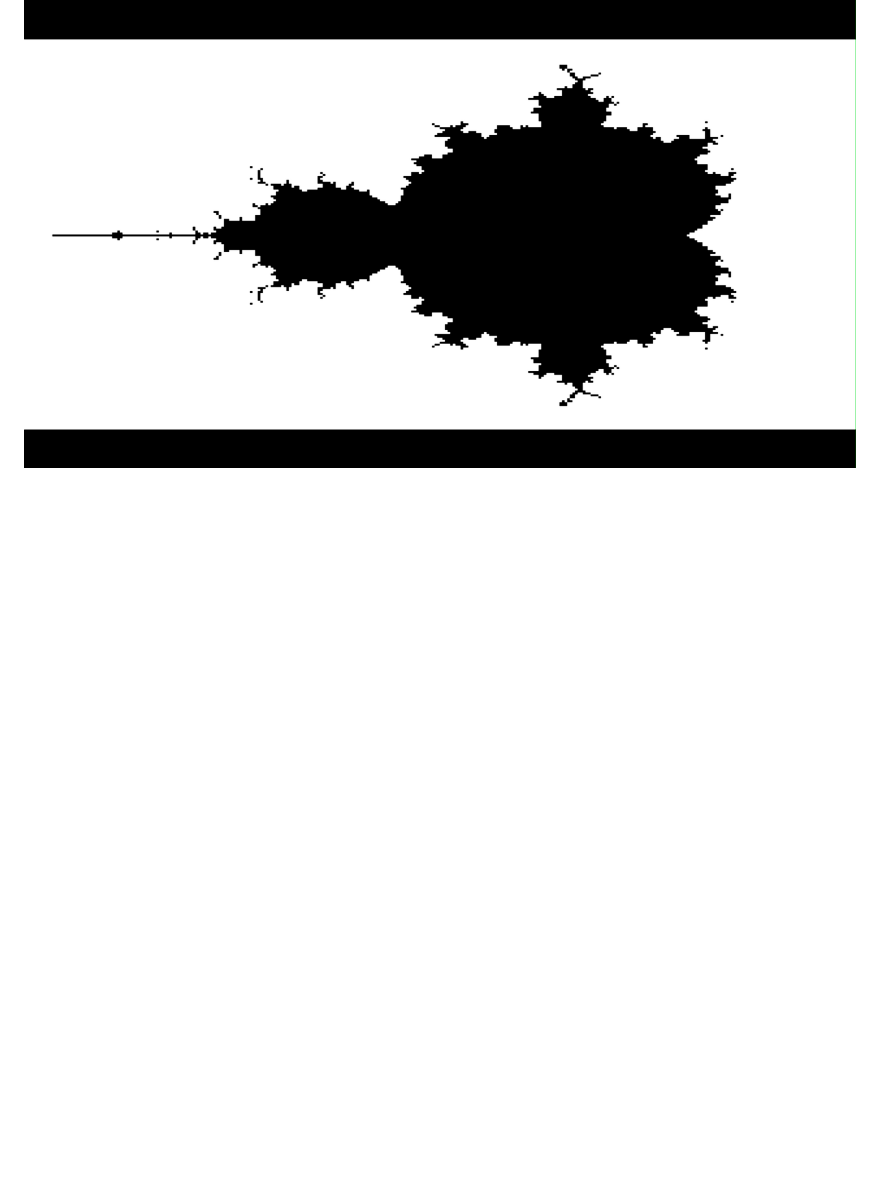
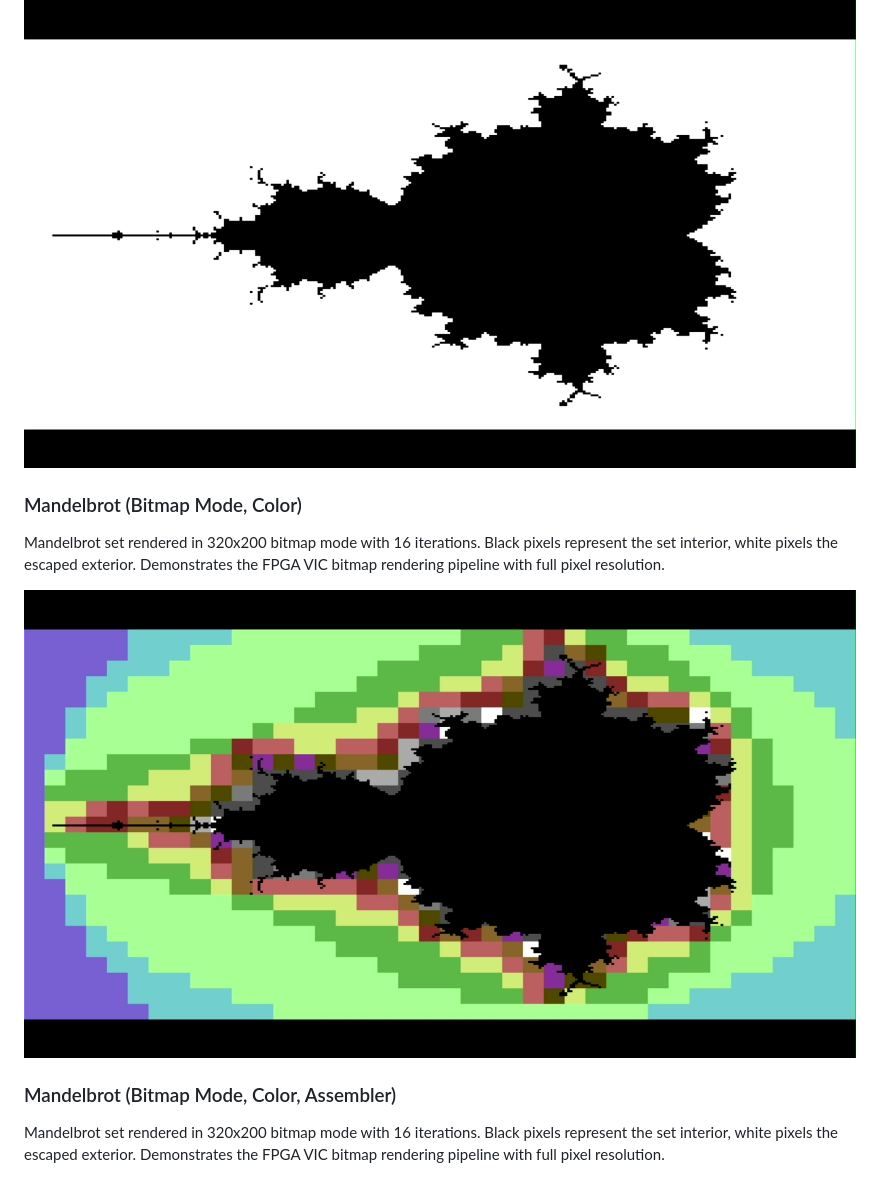
Before and after one commit to rudolfstepan/6502-sbc-fpga, a Markdown page: docs/images/README.md, the part around one of its changes. Drawn GitHub-style; pictures changed too: docs/images/tang_primer_mandelbrot_col.jpg (added); blank space fills up the shorter version.

```diff
--- a/docs/images/README.md
+++ b/docs/images/README.md
@@ -36,3 +36,18 @@ FPGA VIC bitmap rendering pipeline with full pixel resolution.
 
 ![Mandelbrot bitmap mode on FPGA HDMI](tang_primer_mandelbrot_bw.jpg)
 
+### Mandelbrot (Bitmap Mode, Color)
+
+Mandelbrot set rendered in 320x200 bitmap mode with 16 iterations. Black pixels
+represent the set interior, white pixels the escaped exterior. Demonstrates the
+FPGA VIC bitmap rendering pipeline with full pixel resolution.
+
+![Mandelbrot color bitmap mode on FPGA HDMI](tang_primer_mandelbrot_col.jpg)
+
+
+### Mandelbrot (Bitmap Mode, Color, Assembler)
+
+Mandelbrot set rendered in 320x200 bitmap mode with 16 iterations. Black pixels
+represent the set interior, white pixels the escaped exterior. Demonstrates the
+FPGA VIC bitmap rendering pipeline with full pixel resolution.
+
```
Also changed, not shown: other parts of docs/images/README.md (+9 -0 lines), docs/images/tang_primer_mandelbrot_asm_def.jpg (added), docs/images/tang_primer_mandelbrot_asm_fixed.jpg (added), 9 other files.
